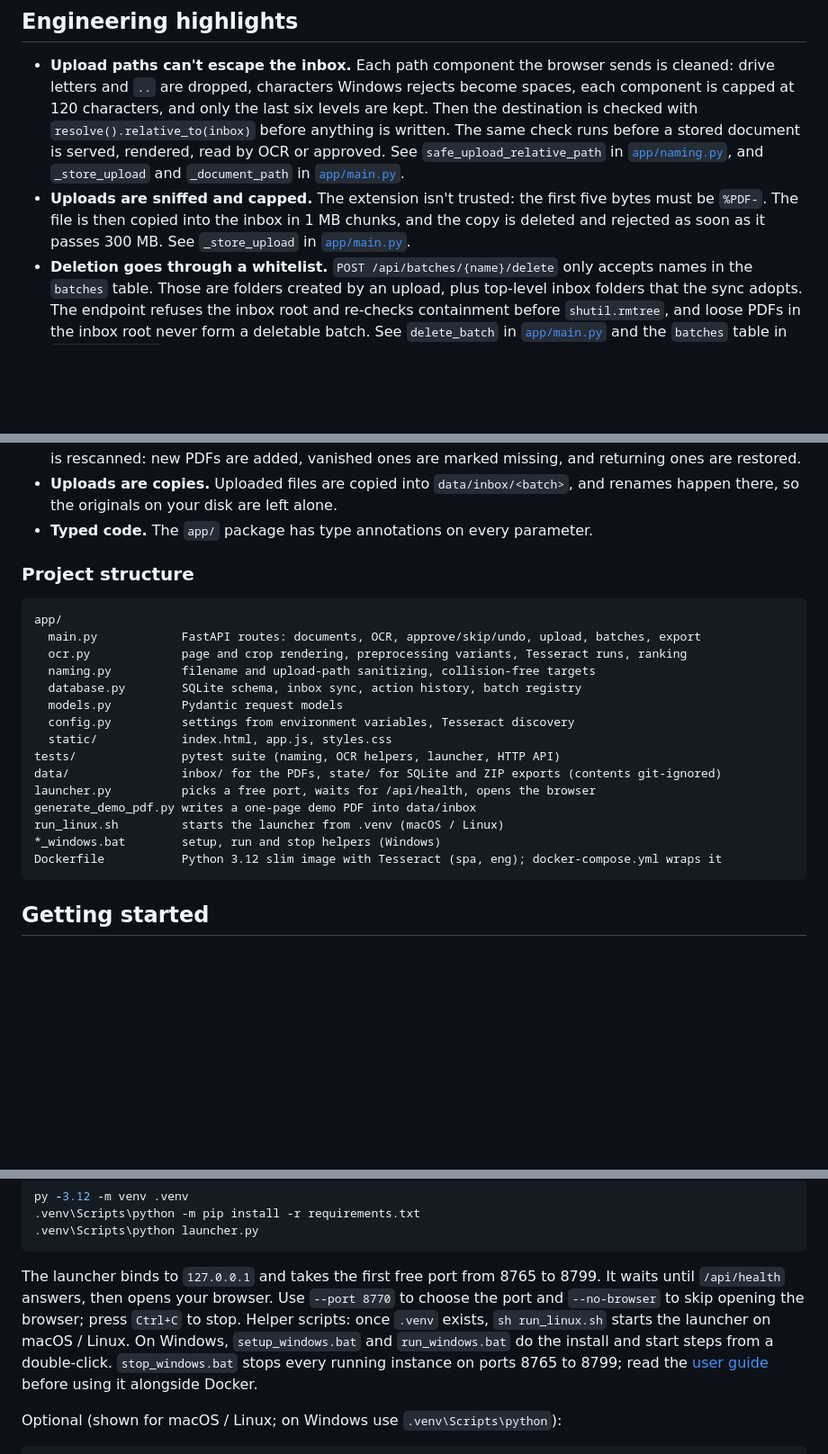
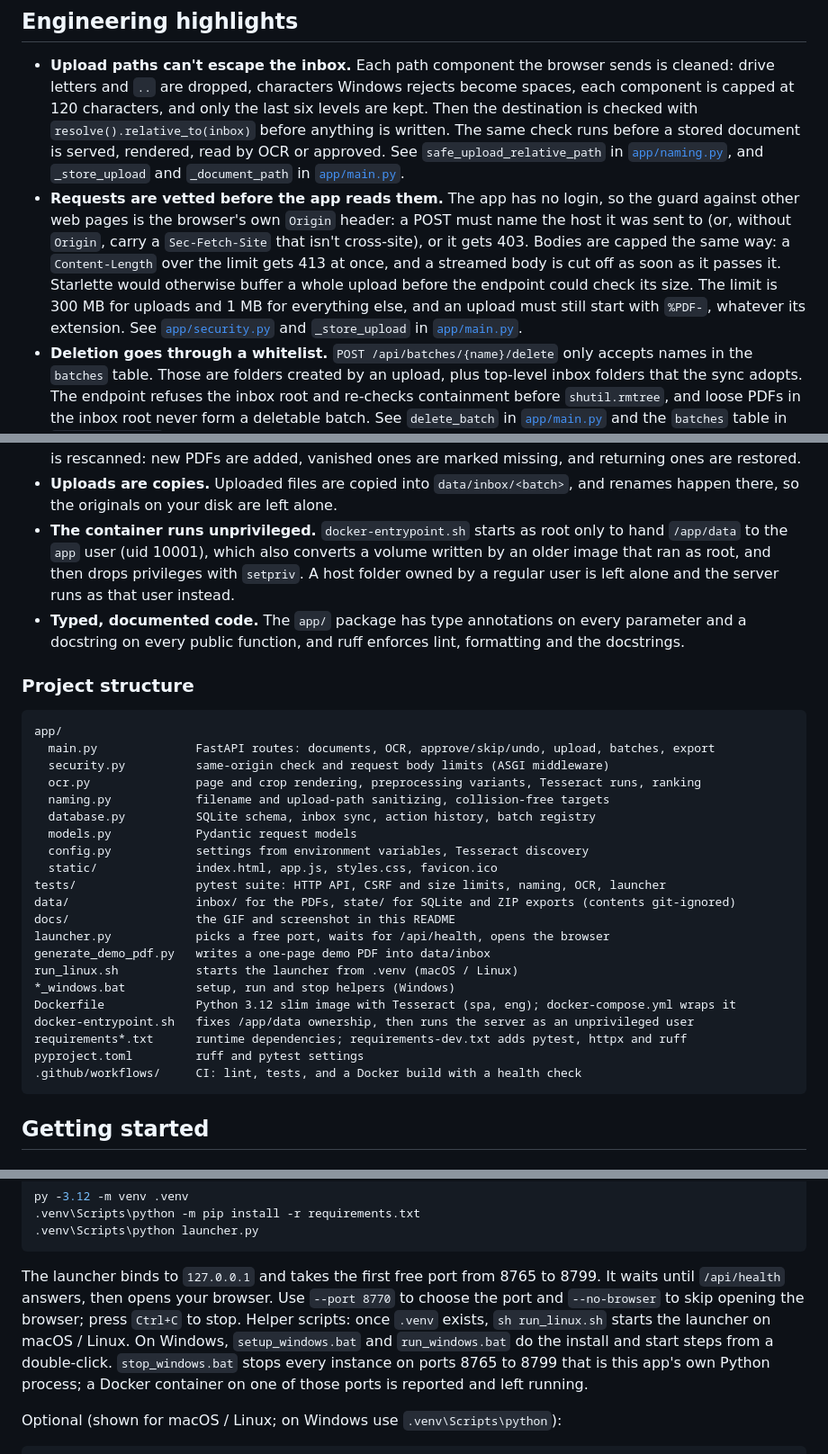
Before and after one commit to jadrianlg16/renombrador-pdf, a Markdown page: README.md, 3 parts joined by grey strips. Shown at 90% size. Rendered like a GitHub page; blank space fills up the shorter version.

````diff
--- a/README.md
+++ b/README.md
@@ -47,7 +47,7 @@ flowchart LR
 ## Engineering highlights
 
 - **Upload paths can't escape the inbox.** Each path component the browser sends is cleaned: drive letters and `..` are dropped, characters Windows rejects become spaces, each component is capped at 120 characters, and only the last six levels are kept. Then the destination is checked with `resolve().relative_to(inbox)` before anything is written. The same check runs before a stored document is served, rendered, read by OCR or approved. See `safe_upload_relative_path` in [`app/naming.py`](app/naming.py), and `_store_upload` and `_document_path` in [`app/main.py`](app/main.py).
-- **Uploads are sniffed and capped.** The extension isn't trusted: the first five bytes must be `%PDF-`. The file is then copied into the inbox in 1 MB chunks, and the copy is deleted and rejected as soon as it passes 300 MB. See `_store_upload` in [`app/main.py`](app/main.py).
+- **Requests are vetted before the app reads them.** The app has no login, so the guard against other web pages is the browser's own `Origin` header: a POST must name the host it was sent to (or, without `Origin`, carry a `Sec-Fetch-Site` that isn't cross-site), or it gets 403. Bodies are capped the same way: a `Content-Length` over the limit gets 413 at once, and a streamed body is cut off as soon as it passes it. Starlette would otherwise buffer a whole upload before the endpoint could check its size. The limit is 300 MB for uploads and 1 MB for everything else, and an upload must still start with `%PDF-`, whatever its extension. See [`app/security.py`](app/security.py) and `_store_upload` in [`app/main.py`](app/main.py).
 - **Deletion goes through a whitelist.** `POST /api/batches/{name}/delete` only accepts names in the `batches` table. Those are folders created by an upload, plus top-level inbox folders that the sync adopts. The endpoint refuses the inbox root and re-checks containment before `shutil.rmtree`, and loose PDFs in the inbox root never form a deletable batch. See `delete_batch` in [`app/main.py`](app/main.py) and the `batches` table in [`app/database.py`](app/database.py).
 - **Disagreement between readings forces review.** `recognize_crop` collects every candidate, removes duplicates and ranks them. `_candidates_disagree` then compares the winner with the alternatives of similar confidence (`difflib` ratio below 0.985), so a 95% reading can still be flagged when another reading says something different. See [`app/ocr.py`](app/ocr.py).
 - **Windows-safe names, validated input.** `sanitize_pdf_name` applies NFC normalization, replaces `<>:"/\|?*` and control characters, trims leading and trailing dots and spaces, and suffixes reserved device names (`CON` becomes `CON_`). `unique_target` picks a free ` (n)` name instead of overwriting. Request bodies are Pydantic models with bounds: box coordinates between 0 and 1, at most 20 boxes per request, and names of 1 to 220 characters. See [`app/naming.py`](app/naming.py) and [`app/models.py`](app/models.py).
@@ -66,26 +66,33 @@ flowchart LR
 - **Regions instead of full-page OCR.** The operator already knows where the name is. Reading a small crop at high resolution is quick and can't pick the wrong name from a page full of names.
 - **The files are the source of truth.** On startup, and whenever you press *Actualizar carpeta*, the inbox is rescanned: new PDFs are added, vanished ones are marked missing, and returning ones are restored.
 - **Uploads are copies.** Uploaded files are copied into `data/inbox/<batch>`, and renames happen there, so the originals on your disk are left alone.
-- **Typed code.** The `app/` package has type annotations on every parameter.
+- **The container runs unprivileged.** `docker-entrypoint.sh` starts as root only to hand `/app/data` to the `app` user (uid 10001), which also converts a volume written by an older image that ran as root, and then drops privileges with `setpriv`. A host folder owned by a regular user is left alone and the server runs as that user instead.
+- **Typed, documented code.** The `app/` package has type annotations on every parameter and a docstring on every public function, and ruff enforces lint, formatting and the docstrings.
 
 ### Project structure
 
 ```text
 app/
-  main.py            FastAPI routes: documents, OCR, approve/skip/undo, upload, batches, export
-  ocr.py             page and crop rendering, preprocessing variants, Tesseract runs, ranking
-  naming.py          filename and upload-path sanitizing, collision-free targets
-  database.py        SQLite schema, inbox sync, action history, batch registry
-  models.py          Pydantic request models
-  config.py          settings from environment variables, Tesseract discovery
-  static/            index.html, app.js, styles.css
-tests/               pytest suite (naming, OCR helpers, launcher, HTTP API)
-data/                inbox/ for the PDFs, state/ for SQLite and ZIP exports (contents git-ignored)
-launcher.py          picks a free port, waits for /api/health, opens the browser
-generate_demo_pdf.py writes a one-page demo PDF into data/inbox
-run_linux.sh         starts the launcher from .venv (macOS / Linux)
-*_windows.bat        setup, run and stop helpers (Windows)
-Dockerfile           Python 3.12 slim image with Tesseract (spa, eng); docker-compose.yml wraps it
+  main.py              FastAPI routes: documents, OCR, approve/skip/undo, upload, batches, export
+  security.py          same-origin check and request body limits (ASGI middleware)
+  ocr.py               page and crop rendering, preprocessing variants, Tesseract runs, ranking
+  naming.py            filename and upload-path sanitizing, collision-free targets
+  database.py          SQLite schema, inbox sync, action history, batch registry
+  models.py            Pydantic request models
+  config.py            settings from environment variables, Tesseract discovery
+  static/              index.html, app.js, styles.css, favicon.ico
+tests/                 pytest suite: HTTP API, CSRF and size limits, naming, OCR, launcher
+data/                  inbox/ for the PDFs, state/ for SQLite and ZIP exports (contents git-ignored)
+docs/                  the GIF and screenshot in this README
+launcher.py            picks a free port, waits for /api/health, opens the browser
+generate_demo_pdf.py   writes a one-page demo PDF into data/inbox
+run_linux.sh           starts the launcher from .venv (macOS / Linux)
+*_windows.bat          setup, run and stop helpers (Windows)
+Dockerfile             Python 3.12 slim image with Tesseract (spa, eng); docker-compose.yml wraps it
+docker-entrypoint.sh   fixes /app/data ownership, then runs the server as an unprivileged user
+requirements*.txt      runtime dependencies; requirements-dev.txt adds pytest, httpx and ruff
+pyproject.toml         ruff and pytest settings
+.github/workflows/     CI: lint, tests, and a Docker build with a health check
 ```
 
 ## Getting started
@@ -121,7 +128,7 @@ py -3.12 -m venv .venv
 .venv\Scripts\python launcher.py
 ```
 
-The launcher binds to `127.0.0.1` and takes the first free port from 8765 to 8799. It waits until `/api/health` answers, then opens your browser. Use `--port 8770` to choose the port and `--no-browser` to skip opening the browser; press `Ctrl+C` to stop. Helper scripts: once `.venv` exists, `sh run_linux.sh` starts the launcher on macOS / Linux. On Windows, `setup_windows.bat` and `run_windows.bat` do the install and start steps from a double-click. `stop_windows.bat` stops every running instance on ports 8765 to 8799; read the [user guide](README.es.md#cómo-cerrar-la-aplicación) before using it alongside Docker.
+The launcher binds to `127.0.0.1` and takes the first free port from 8765 to 8799. It waits until `/api/health` answers, then opens your browser. Use `--port 8770` to choose the port and `--no-browser` to skip opening the browser; press `Ctrl+C` to stop. Helper scripts: once `.venv` exists, `sh run_linux.sh` starts the launcher on macOS / Linux. On Windows, `setup_windows.bat` and `run_windows.bat` do the install and start steps from a double-click. `stop_windows.bat` stops every instance on ports 8765 to 8799 that is this app's own Python process; a Docker container on one of those ports is reported and left running.
 
 Optional (shown for macOS / Linux; on Windows use `.venv\Scripts\python`):
 
````
Also changed, not shown: other parts of README.md (+17 -9 lines), README.es.md (+7 -7 lines).
